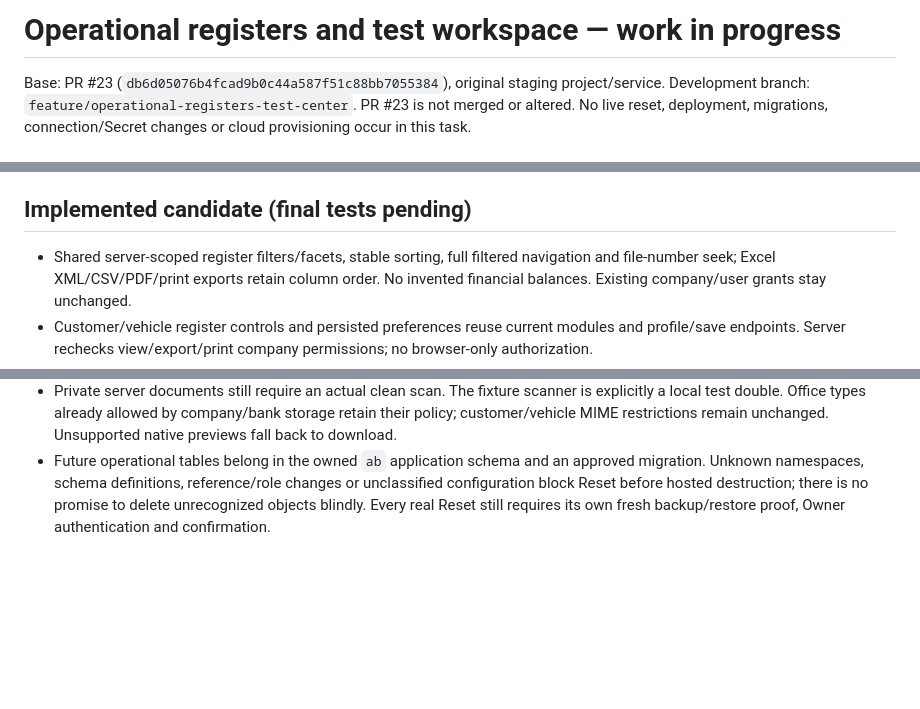
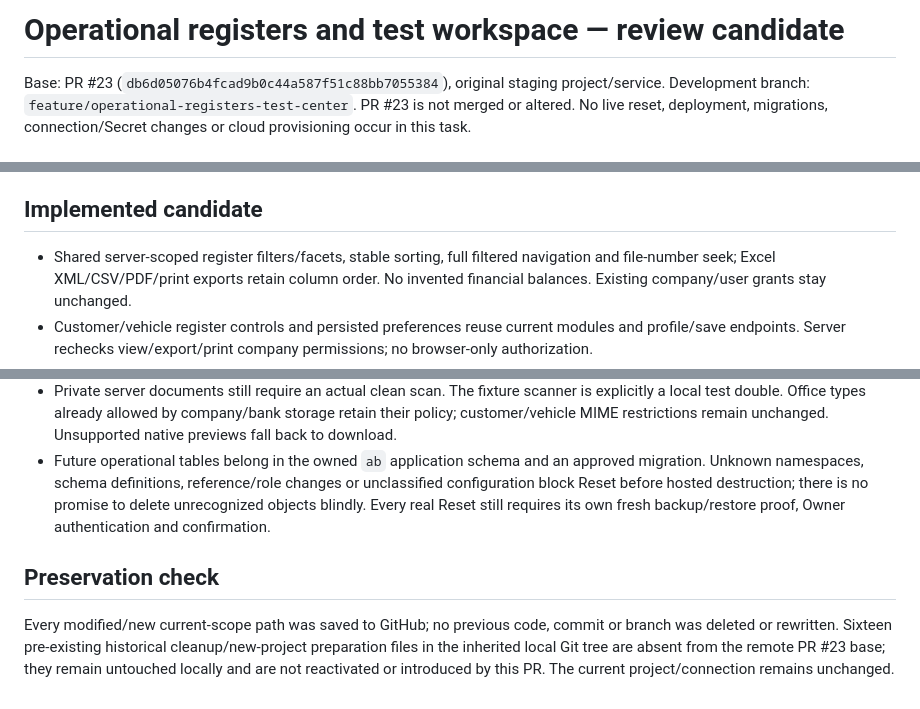
Before and after one commit to dubai717/ab-group-demo, a Markdown page: docs/WORKSPACE_DEVELOPMENT_STATUS_20261105.md, 3 parts joined by grey strips. Rendered like a GitHub page; blank space fills up the shorter version.

```diff
--- a/docs/WORKSPACE_DEVELOPMENT_STATUS_20261105.md
+++ b/docs/WORKSPACE_DEVELOPMENT_STATUS_20261105.md
@@ -1,4 +1,4 @@
-# Operational registers and test workspace — work in progress
+# Operational registers and test workspace — review candidate
 
 Base: PR #23 (`db6d05076b4fcad9b0c44a587f51c88bb7055384`), original staging project/service. Development branch: `feature/operational-registers-test-center`. PR #23 is not merged or altered. No live reset, deployment, migrations, connection/Secret changes or cloud provisioning occur in this task.
 
@@ -8,7 +8,7 @@ Base: PR #23 (`db6d05076b4fcad9b0c44a587f51c88bb7055384`), original staging proj
 - Automatic upload review initially rejected app.js because of pre-existing cleartext Demo credentials. The Owner explicitly approved PBKDF2 verifiers and disabling local Demo password autofill. The new app.js upload passed review. Demo account identities/roles and password validity are preserved; cloud Supabase login is unchanged. Legacy v2 browser data is not overwritten; existing current Demo state is upgraded on local initialization without copying cleartext into a new v3 record. This remains an untrusted browser demonstration, not secure server authentication. The review patch in `blocked-work/` is historical, not an executable deployment step.
 - **Live Reset activation remains inactive**: PR #23's one-time secure Actions dispatch wiring/workflow activation and sensitive release approval remain separate. No current reset, merge, deployment or connection/Secret change is performed here.
 
-## Implemented candidate (final tests pending)
+## Implemented candidate
 
 - Shared server-scoped register filters/facets, stable sorting, full filtered navigation and file-number seek; Excel XML/CSV/PDF/print exports retain column order. No invented financial balances. Existing company/user grants stay unchanged.
 - Customer/vehicle register controls and persisted preferences reuse current modules and profile/save endpoints. Server rechecks view/export/print company permissions; no browser-only authorization.
@@ -28,3 +44,7 @@ Pending runs will be recorded here with exact outcomes. Component mocks do not p
 - Excel export uses genuine Excel SpreadsheetML (`.xml`), not a CSV renamed to `.xlsx`. PDF/print retain selected column order. Sharing requires an explicit user gesture and browser Web Share support; no external message is sent automatically.
 - Private server documents still require an actual clean scan. The fixture scanner is explicitly a local test double. Office types already allowed by company/bank storage retain their policy; customer/vehicle MIME restrictions remain unchanged. Unsupported native previews fall back to download.
 - Future operational tables belong in the owned `ab` application schema and an approved migration. Unknown namespaces, schema definitions, reference/role changes or unclassified configuration block Reset before hosted destruction; there is no promise to delete unrecognized objects blindly. Every real Reset still requires its own fresh backup/restore proof, Owner authentication and confirmation.
+
+## Preservation check
+
+Every modified/new current-scope path was saved to GitHub; no previous code, commit or branch was deleted or rewritten. Sixteen pre-existing historical cleanup/new-project preparation files in the inherited local Git tree are absent from the remote PR #23 base; they remain untouched locally and are not reactivated or introduced by this PR. The current project/connection remains unchanged.
```
Also changed, not shown: other parts of docs/WORKSPACE_DEVELOPMENT_STATUS_20261105.md (+17 -1 lines).
